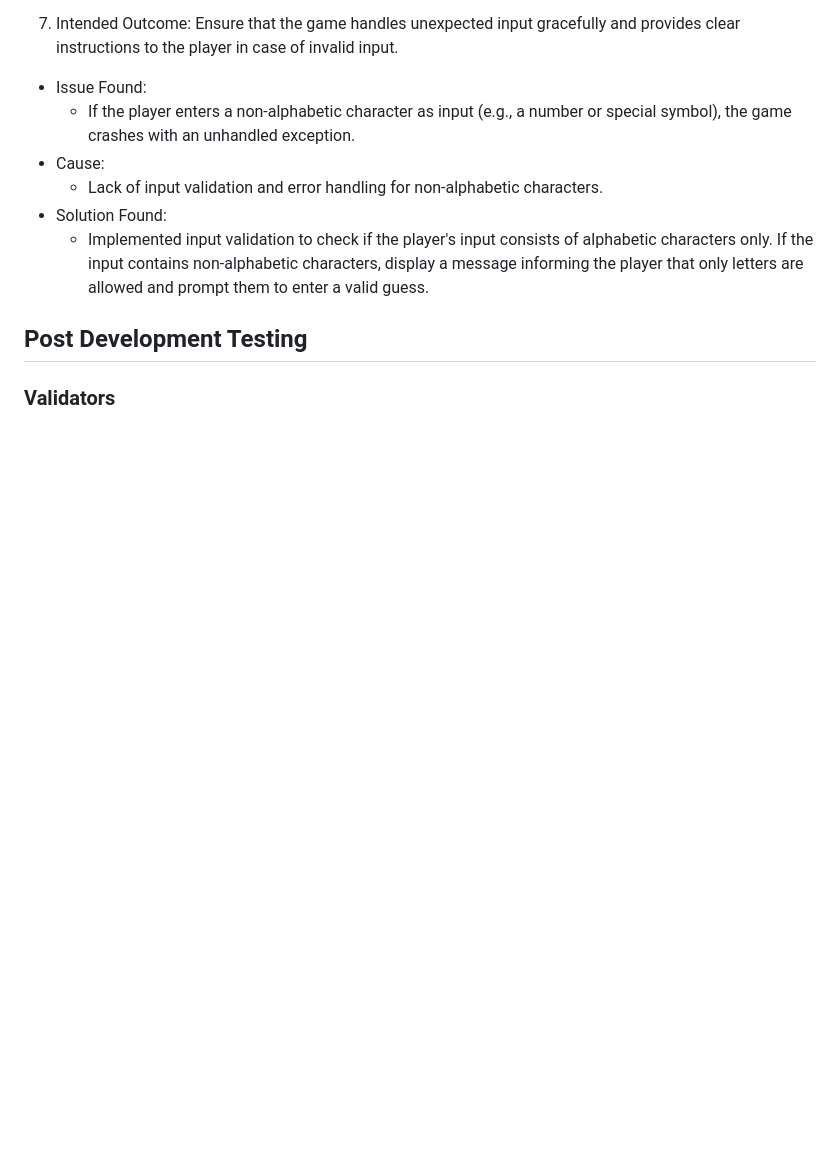
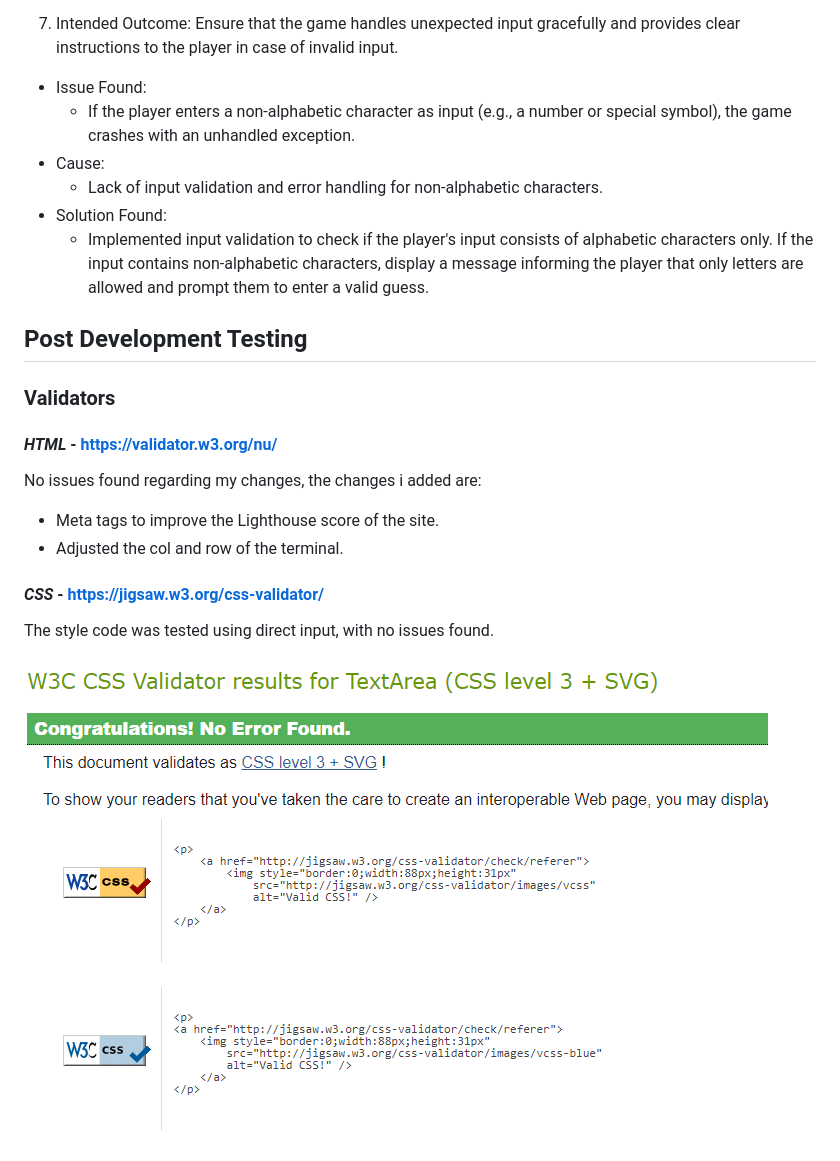
Before and after one commit to ilyasolgun11/hangman, a Markdown page: docs/TESTING.MD, the part around the change. GitHub-like rendering; pictures changed too: docs/screenshots/css-no-errors.png (added); blank space fills up the shorter version.

Commit message:
Add post development testing section to TESTING file

```diff
--- a/docs/TESTING.MD
+++ b/docs/TESTING.MD
@@ -124,3 +124,16 @@ Moreover, I've incorporated a proactive approach to prevent unintended issues, i
 ## **Post Development Testing**
 
 ### **Validators**
+
+#### **_HTML_** - https://validator.w3.org/nu/
+
+No issues found regarding my changes, the changes i added are:
+
+- Meta tags to improve the Lighthouse score of the site.
+- Adjusted the col and row of the terminal.
+
+#### **_CSS_** - https://jigsaw.w3.org/css-validator/
+
+The style code was tested using direct input, with no issues found.
+
+![CSS](screenshots/css-no-errors.png)
```
